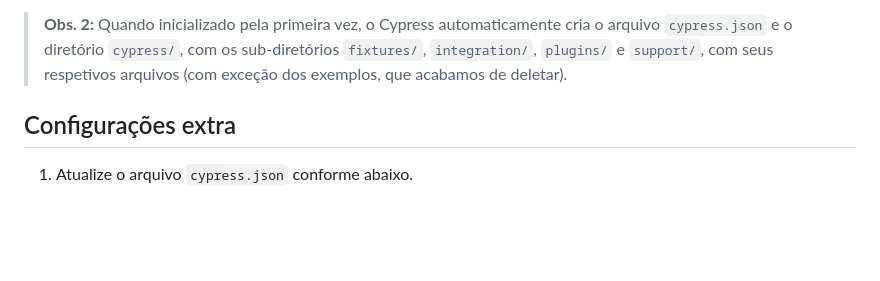
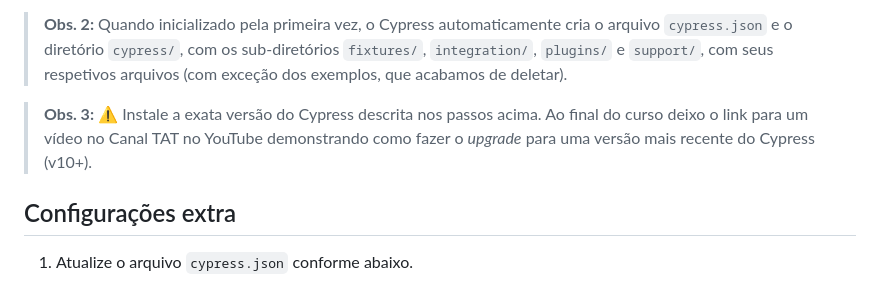
Before and after one commit to wlsf82/cypress-basico-v2, a Markdown page: lessons/0.md, the part around the change. GitHub-like rendering; blank space fills up the shorter version.

Commit message:
Add new observation to lesson 0

```diff
--- a/lessons/0.md
+++ b/lessons/0.md
@@ -30,6 +30,8 @@
 
 > **Obs. 2:** Quando inicializado pela primeira vez, o Cypress automaticamente cria o arquivo `cypress.json` e o diretório `cypress/`, com os sub-diretórios `fixtures/`, `integration/`, `plugins/` e `support/`, com seus respetivos arquivos (com exceção dos exemplos, que acabamos de deletar).
 
+> **Obs. 3:** ⚠️ Instale a exata versão do Cypress descrita nos passos acima. Ao final do curso deixo o link para um vídeo no Canal TAT no YouTube demonstrando como fazer o _upgrade_ para uma versão mais recente do Cypress (v10+).
+
 ## Configurações extra
 
 1. Atualize o arquivo `cypress.json` conforme abaixo.
```
